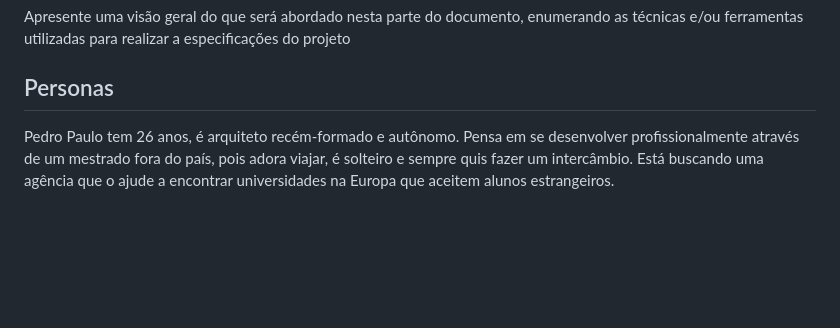
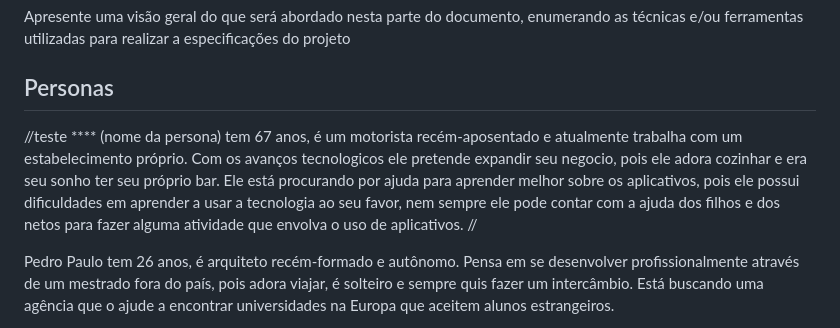
Before and after one commit to ICEI-PUC-Minas-PBR-SI/pbr-si-2023-1-p1-proj-web-g1-grupo1, a Markdown page: docs/especification.md, the part around the change. Rendered like a GitHub page; blank space fills up the shorter version.

```diff
--- a/docs/especification.md
+++ b/docs/especification.md
@@ -5,6 +5,9 @@ Definição do problema e ideia de solução a partir da perspectiva do usuário
 Apresente uma visão geral do que será abordado nesta parte do documento, enumerando as técnicas e/ou ferramentas utilizadas para realizar a especificações do projeto
 
 ## Personas
+//teste
+**** (nome da persona) tem 67 anos, é um motorista recém-aposentado e atualmente trabalha com um estabelecimento próprio. Com os avanços tecnologicos ele pretende expandir seu negocio, pois ele adora cozinhar e era seu sonho ter seu próprio bar. Ele está procurando por ajuda para aprender melhor sobre os aplicativos, pois ele possui dificuldades em aprender a usar a tecnologia ao seu favor, nem sempre ele pode contar com a ajuda dos filhos e dos netos para fazer alguma atividade que envolva o uso de aplicativos. //
+
 
 Pedro Paulo tem 26 anos, é arquiteto recém-formado e autônomo. Pensa em se desenvolver profissionalmente através de um mestrado fora do país, pois adora viajar, é solteiro e sempre quis fazer um intercâmbio. Está buscando uma agência que o ajude a encontrar universidades na Europa que aceitem alunos estrangeiros.
 
```
